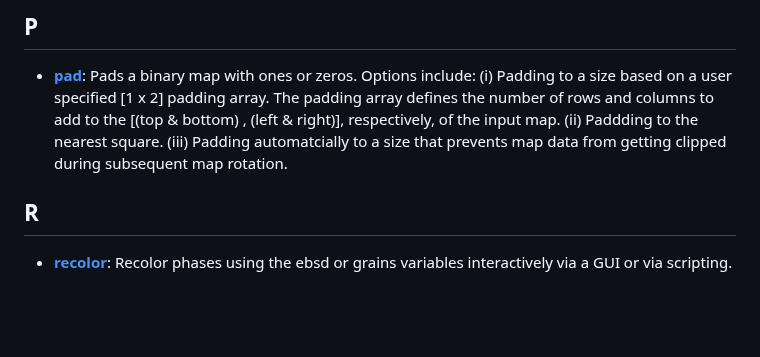
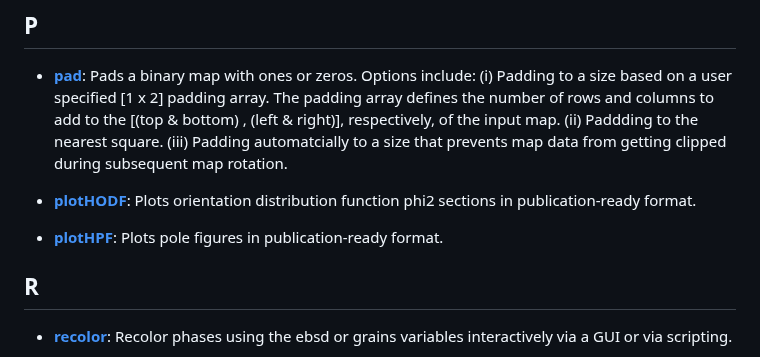
Before and after one commit to AzdiarGazder/mtexTools, a Markdown page: README.md, the part around the change. Drawn GitHub-style; blank space fills up the shorter version.

```diff
--- a/README.md
+++ b/README.md
@@ -122,6 +122,10 @@ Bunge's notation to the variable 'odf.opt.intensity'.
 ## P
 - [**pad**](https://github.com/AzdiarGazder/mtexTools/tree/main/pad): Pads a binary map with ones or zeros. Options include: (i) Padding to a size based on a user specified [1 x 2] padding array. The padding array defines the number of rows and columns to add to the [(top & bottom) , (left & right)], respectively, of the input map. (ii) Paddding to the nearest square. (iii) Padding automatcially to a size that prevents map data from getting clipped during subsequent map rotation.
 
+- [**plotHODF**](https://github.com/AzdiarGazder/mtexTools/tree/main/plotHODF): Plots orientation distribution function phi2 sections in publication-ready format.
+
+- [**plotHPF**](https://github.com/AzdiarGazder/mtexTools/tree/main/plotHPF):  Plots pole figures in publication-ready format.
+
 
 
 ## R
```
